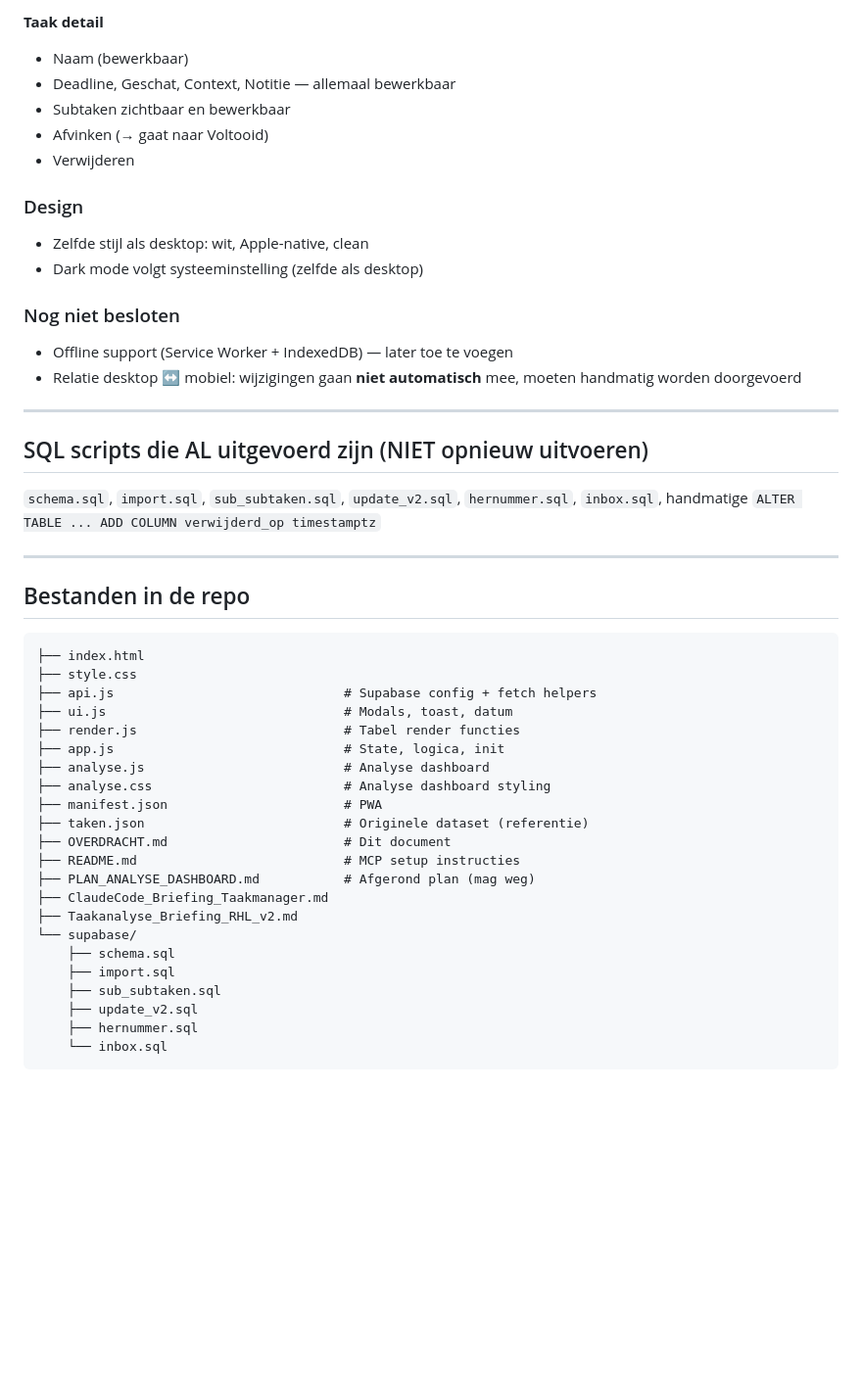
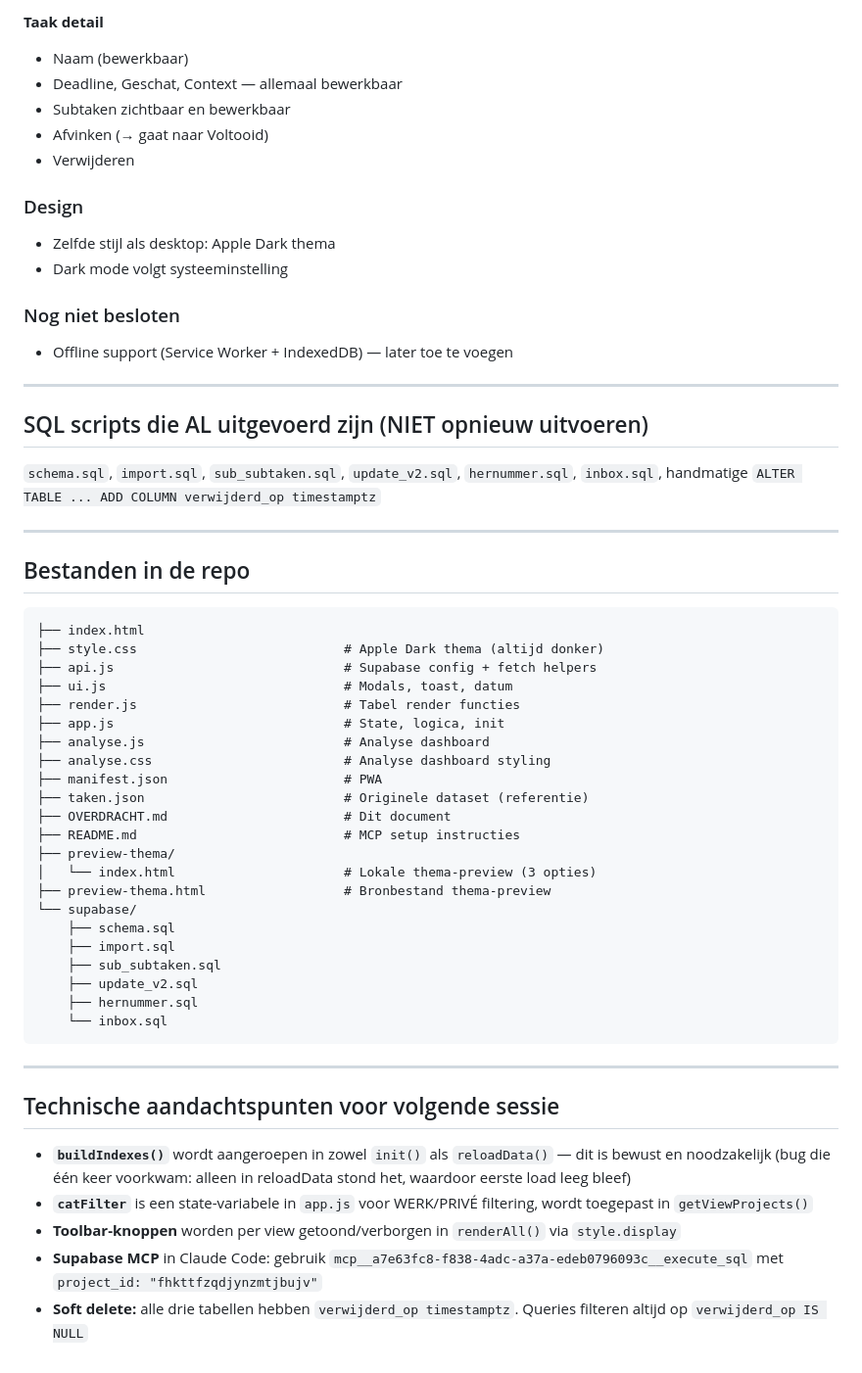
Before and after one commit to RHLOS/rhl-taakmanager, a Markdown page: OVERDRACHT.md, the part around one of its changes. Shown at 98% size. Rendered like a GitHub page; blank space fills up the shorter version.

````diff
--- a/OVERDRACHT.md
+++ b/OVERDRACHT.md
@@ -233,18 +245,17 @@ Preview: `preview-thema/index.html` (lokaal, niet in repo)
 
 **Taak detail**
 - Naam (bewerkbaar)
-- Deadline, Geschat, Context, Notitie — allemaal bewerkbaar
+- Deadline, Geschat, Context — allemaal bewerkbaar
 - Subtaken zichtbaar en bewerkbaar
 - Afvinken (→ gaat naar Voltooid)
 - Verwijderen
 
 ### Design
-- Zelfde stijl als desktop: wit, Apple-native, clean
-- Dark mode volgt systeeminstelling (zelfde als desktop)
+- Zelfde stijl als desktop: Apple Dark thema
+- Dark mode volgt systeeminstelling
 
 ### Nog niet besloten
 - Offline support (Service Worker + IndexedDB) — later toe te voegen
-- Relatie desktop ↔ mobiel: wijzigingen gaan **niet automatisch** mee, moeten handmatig worden doorgevoerd
 
 ---
 
@@ -258,7 +269,7 @@ Preview: `preview-thema/index.html` (lokaal, niet in repo)
 
 ```
 ├── index.html
-├── style.css
+├── style.css                           # Apple Dark thema (altijd donker)
 ├── api.js                              # Supabase config + fetch helpers
 ├── ui.js                               # Modals, toast, datum
 ├── render.js                           # Tabel render functies
@@ -269,9 +280,9 @@ Preview: `preview-thema/index.html` (lokaal, niet in repo)
 ├── taken.json                          # Originele dataset (referentie)
 ├── OVERDRACHT.md                       # Dit document
 ├── README.md                           # MCP setup instructies
-├── PLAN_ANALYSE_DASHBOARD.md           # Afgerond plan (mag weg)
-├── ClaudeCode_Briefing_Taakmanager.md
-├── Taakanalyse_Briefing_RHL_v2.md
+├── preview-thema/
+│   └── index.html                      # Lokale thema-preview (3 opties)
+├── preview-thema.html                  # Bronbestand thema-preview
 └── supabase/
     ├── schema.sql
     ├── import.sql
@@ -280,3 +291,13 @@ Preview: `preview-thema/index.html` (lokaal, niet in repo)
     ├── hernummer.sql
     └── inbox.sql
 ```
+
+---
+
+## Technische aandachtspunten voor volgende sessie
+
+- **`buildIndexes()`** wordt aangeroepen in zowel `init()` als `reloadData()` — dit is bewust en noodzakelijk (bug die één keer voorkwam: alleen in reloadData stond het, waardoor eerste load leeg bleef)
+- **`catFilter`** is een state-variabele in `app.js` voor WERK/PRIVÉ filtering, wordt toegepast in `getViewProjects()`
+- **Toolbar-knoppen** worden per view getoond/verborgen in `renderAll()` via `style.display`
+- **Supabase MCP** in Claude Code: gebruik `mcp__a7e63fc8-f838-4adc-a37a-edeb0796093c__execute_sql` met `project_id: "fhkttfzqdjynzmtjbujv"`
+- **Soft delete:** alle drie tabellen hebben `verwijderd_op timestamptz`. Queries filteren altijd op `verwijderd_op IS NULL`
````
Also changed, not shown: other parts of OVERDRACHT.md (+87 -75 lines).
